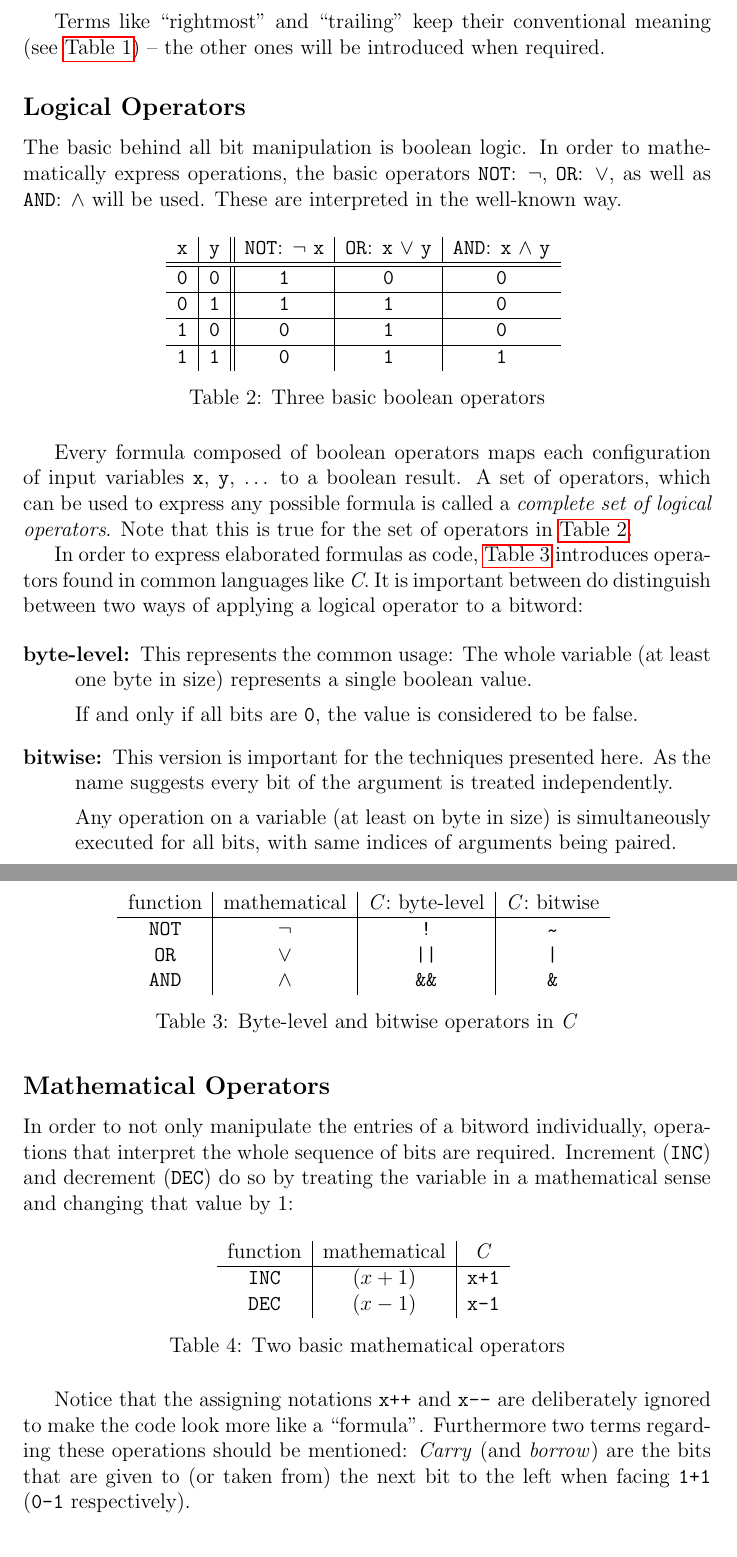
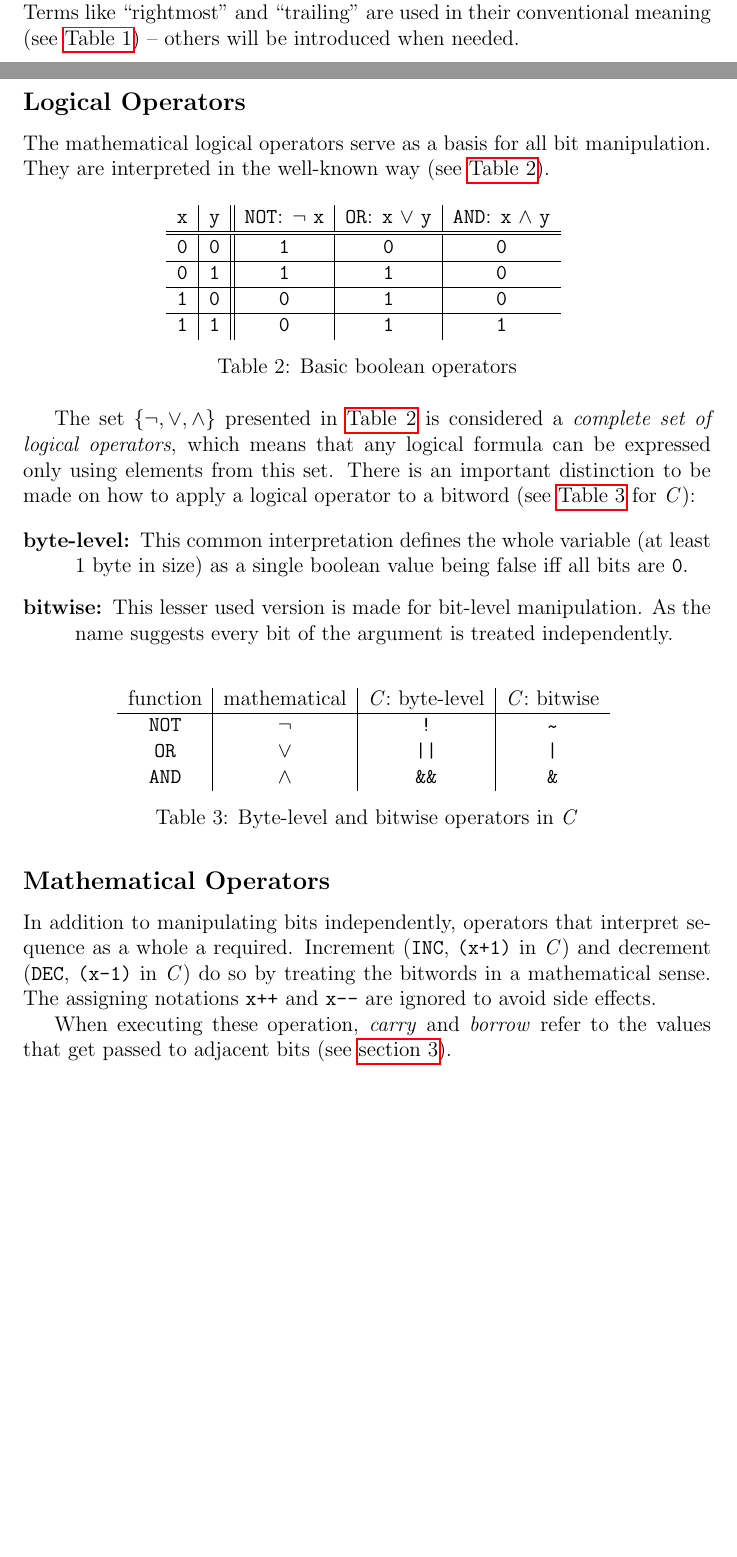
Before and after one commit to LucasForster/hackers-delight, a LaTeX paper (hackers-delight.tex, which reads content/2-introduction.tex): two parts of pages 4 and 5 of 14 before the commit and two parts of pages 3 and 4 of 14 after it, joined at a grey line, cut so that both start at the same text, the shorter picture padded with empty space. Compiled offline with pdfLaTeX.

Commit message:
:art: Restructure section "Introduction"

```diff
--- a/content/2-introduction.tex
+++ b/content/2-introduction.tex
@@ -37 +40,6 @@ that is indexed starting with $0$ from right to left
 
+A good way to think of a bitvector is a series of
+\emph{on} (\lstinline$1$) and \emph{off} (\lstinline$0$) values.
+Terms like ``rightmost'' and ``trailing''
+are used in their conventional meaning (see \autoref{table:bitword})
+-- others will be introduced when needed.
@@ -53,17 +56,11 @@ $\underset{\text{rightmost \lstinline$1$}}{\text{\lstinline$1$}}
 \label{table:bitword}
 \end{table}
 
-Terms like ``rightmost'' and ``trailing''
-keep their conventional meaning (see \autoref{table:bitword})
--- the other ones will be introduced when required.
-
 
 \subsection*{Logical Operators}
-The basic behind all bit manipulation is boolean logic.
-In order to mathematically express operations, the basic operators
-\lstinline$NOT$: $\lnot$, \lstinline$OR$: $\lor$,
-as well as \lstinline$AND$: $\land$ will be used.
-These are interpreted in the well-known way.
+The mathematical logical operators serve as a basis
+for all bit manipulation.
+They are interpreted in the well-known way (see \autoref{table:logic}).
 
 \begin{table}[H]
 \centering
@@ -85,37 +82,27 @@ These are interpreted in the well-known way.
   \lstinline$1$ & \lstinline$1$
 & \lstinline$0$ & \lstinline$1$ & \lstinline$1$\\
 \end{tabular}
-\caption{Three basic boolean operators}
+\caption{Basic boolean operators}
 \label{table:logic}
 \end{table}
 
-Every formula composed of boolean operators maps
-each configuration of input variables
-\lstinline$x$, \lstinline$y$, $\dots$ to a boolean result.
-A set of operators, which can be used to express any possible formula
-is called a \emph{complete set of logical operators}.
-Note that this is true for the set of operators in \autoref{table:logic}.
-
-In order to express elaborated formulas as code,
-\autoref{table:operators} introduces operators
-found in common languages like \emph{C}.
-It is important between do distinguish between
-two ways of applying a logical operator to a bitword:
+The set $\{\lnot, \lor, \land\}$ presented in \autoref{table:logic}
+is considered a \emph{complete set of logical operators},
+which means that any logical formula can be expressed
+only using elements from this set.
+There is an important distinction to be made
+on how to apply a logical operator to a bitword
+(see \autoref{table:operators} for \emph{C}):
 
 \begin{description}
-\item[byte-level:] This represents the common usage:
-The whole variable (at least one byte in size)
-represents a single boolean value.
+\item[byte-level:] This common interpretation
+defines the whole variable (at least 1 byte in size)
+as a single boolean value being false iff all bits are \lstinline$0$.
 
-If and only if all bits are \lstinline$0$,
-the value is considered to be false.
-
-\item[bitwise:] This version is important for the techniques presented here.
+\item[bitwise:] This lesser used version
+is made for bit-level manipulation.
 As the name suggests every bit of the argument is treated independently.
 
-Any operation on a variable (at least on byte in size)
-is simultaneously executed for all bits,
-with same indices of arguments being paired.
 \end{description}
 
 \begin{table}[H]
@@ -133,27 +120,14 @@ function & mathematical & \emph{C}: byte-level & \emph{C}: bitwise\\
 
 
 \subsection*{Mathematical Operators}
-In order to not only manipulate the entries of a bitword individually,
-operations that interpret the whole sequence of bits are required.
-Increment (\lstinline$INC$) and decrement (\lstinline$DEC$)
-do so by treating the variable in a mathematical sense
-and changing that value by $1$:
+In addition to manipulating bits independently,
+operators that interpret sequence as a whole a required.
+Increment (\lstinline$INC$, \lstinline$(x+1)$ in \emph{C})
+and decrement (\lstinline$DEC$, \lstinline$(x-1)$ in \emph{C})
+do so by treating the bitwords in a mathematical sense.
+The assigning notations \lstinline$x++$ and \lstinline$x--$
+are ignored to avoid side effects.
 
-\begin{table}[H]
-\centering
-\begin{tabular}{c|c|c}
-function & mathematical & \emph{C}\\
-\hline
-\lstinline$INC$ & $(x+1)$ & \lstinline$x+1$\\
-\lstinline$DEC$ & $(x-1)$ & \lstinline$x-1$\\
-\end{tabular}
-\caption{Two basic mathematical operators}
-\label{table:math}
-\end{table}
-
-Notice that the assigning notations \lstinline$x++$ and \lstinline$x--$
-are deliberately ignored to make the code look more like a ``formula''.
-Furthermore two terms regarding these operations should be mentioned:
-\emph{Carry} (and \emph{borrow}) are the bits
-that are given to (or taken from) the next bit to the left
-when facing \lstinline$1+1$ (\lstinline$0-1$ respectively).
+When executing these operation, \emph{carry} and \emph{borrow}
+refer to the values that get passed to adjacent bits
+(see \autoref{sec:rightmost}).
```
Also changed, not shown: content/2-introduction.tex (50 more changed lines).
